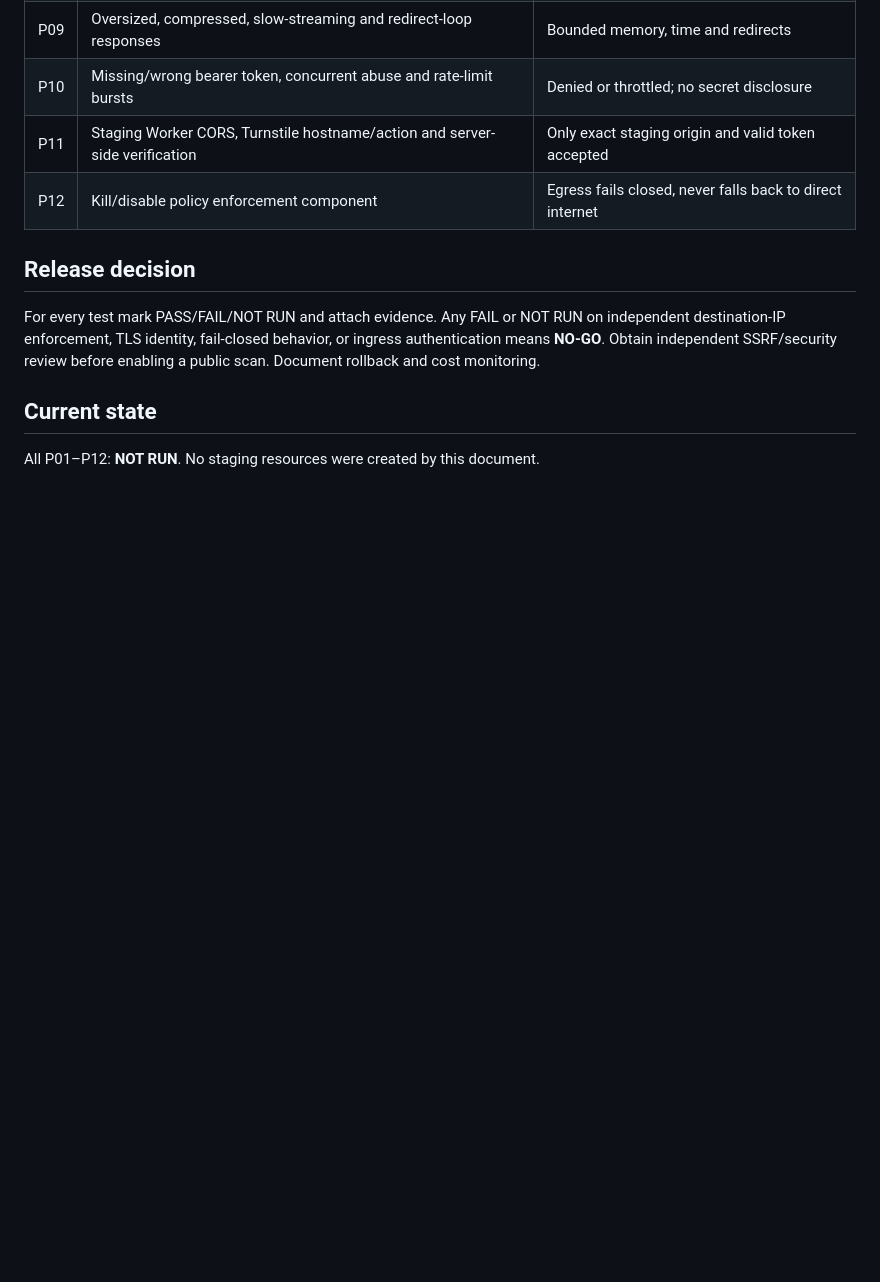
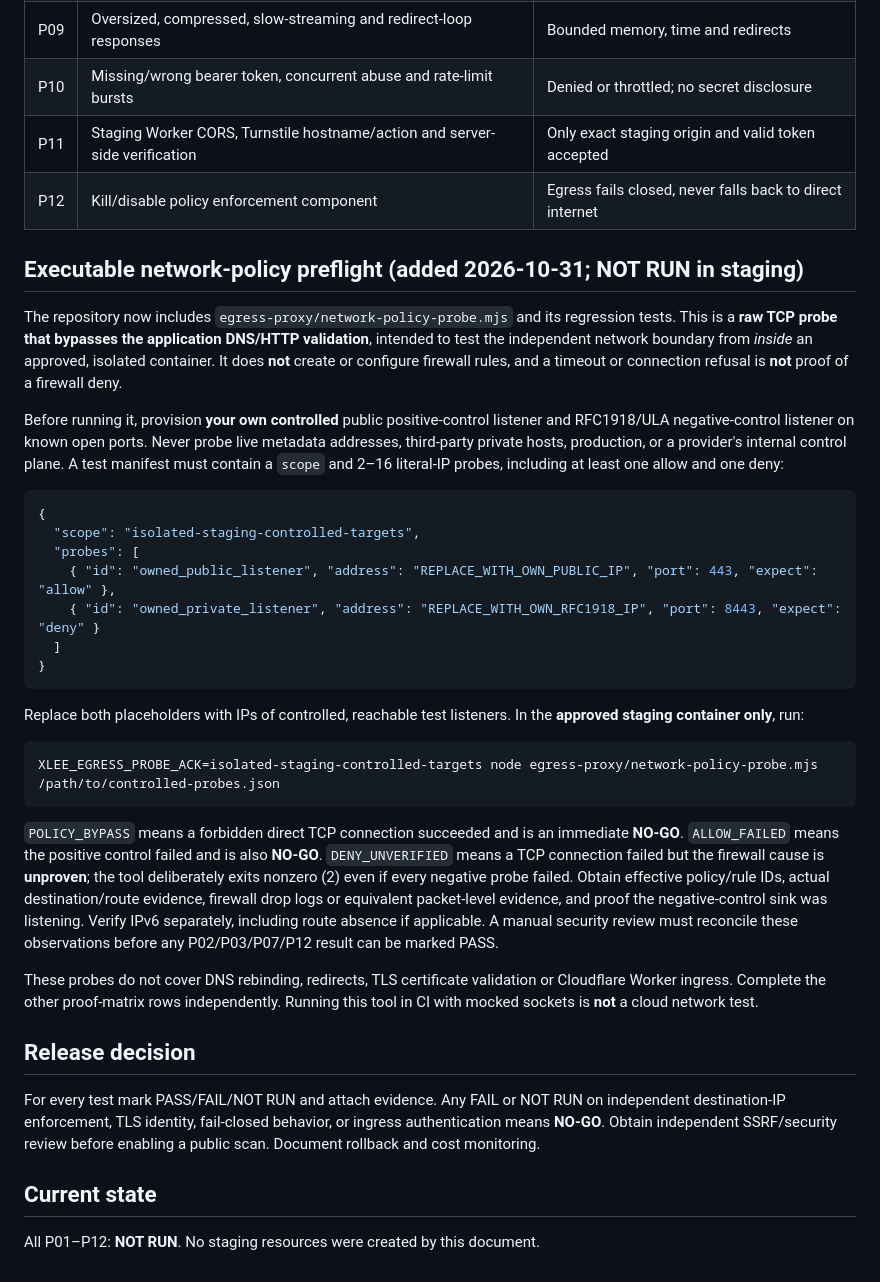
Before and after one commit to xleeofficial/xlee-website, a Markdown page: docs/STAGING-EGRESS-PROOF-MATRIX.md, the part around the change. Drawn GitHub-style; blank space fills up the shorter version.

Commit message:
docs: document executable controlled-sink egress proof and evidence limits

````diff
--- a/docs/STAGING-EGRESS-PROOF-MATRIX.md
+++ b/docs/STAGING-EGRESS-PROOF-MATRIX.md
@@ -30,6 +30,33 @@ For each probe record timestamp, image digest, effective policy/rule ID, target,
 | P11 | Staging Worker CORS, Turnstile hostname/action and server-side verification | Only exact staging origin and valid token accepted |
 | P12 | Kill/disable policy enforcement component | Egress fails closed, never falls back to direct internet |
 
+
+## Executable network-policy preflight (added 2026-10-31; NOT RUN in staging)
+
+The repository now includes `egress-proxy/network-policy-probe.mjs` and its regression tests. This is a **raw TCP probe that bypasses the application DNS/HTTP validation**, intended to test the independent network boundary from *inside* an approved, isolated container. It does **not** create or configure firewall rules, and a timeout or connection refusal is **not** proof of a firewall deny.
+
+Before running it, provision **your own controlled** public positive-control listener and RFC1918/ULA negative-control listener on known open ports. Never probe live metadata addresses, third-party private hosts, production, or a provider's internal control plane. A test manifest must contain a `scope` and 2–16 literal-IP probes, including at least one allow and one deny:
+
+```json
+{
+  "scope": "isolated-staging-controlled-targets",
+  "probes": [
+    { "id": "owned_public_listener", "address": "REPLACE_WITH_OWN_PUBLIC_IP", "port": 443, "expect": "allow" },
+    { "id": "owned_private_listener", "address": "REPLACE_WITH_OWN_RFC1918_IP", "port": 8443, "expect": "deny" }
+  ]
+}
+```
+
+Replace both placeholders with IPs of controlled, reachable test listeners. In the **approved staging container only**, run:
+
+```sh
+XLEE_EGRESS_PROBE_ACK=isolated-staging-controlled-targets node egress-proxy/network-policy-probe.mjs /path/to/controlled-probes.json
+```
+
+`POLICY_BYPASS` means a forbidden direct TCP connection succeeded and is an immediate **NO-GO**. `ALLOW_FAILED` means the positive control failed and is also **NO-GO**. `DENY_UNVERIFIED` means a TCP connection failed but the firewall cause is **unproven**; the tool deliberately exits nonzero (2) even if every negative probe failed. Obtain effective policy/rule IDs, actual destination/route evidence, firewall drop logs or equivalent packet-level evidence, and proof the negative-control sink was listening. Verify IPv6 separately, including route absence if applicable. A manual security review must reconcile these observations before any P02/P03/P07/P12 result can be marked PASS.
+
+These probes do not cover DNS rebinding, redirects, TLS certificate validation or Cloudflare Worker ingress. Complete the other proof-matrix rows independently. Running this tool in CI with mocked sockets is **not** a cloud network test.
+
 ## Release decision
 For every test mark PASS/FAIL/NOT RUN and attach evidence. Any FAIL or NOT RUN on independent destination-IP enforcement, TLS identity, fail-closed behavior, or ingress authentication means **NO-GO**. Obtain independent SSRF/security review before enabling a public scan. Document rollback and cost monitoring.
 
````
